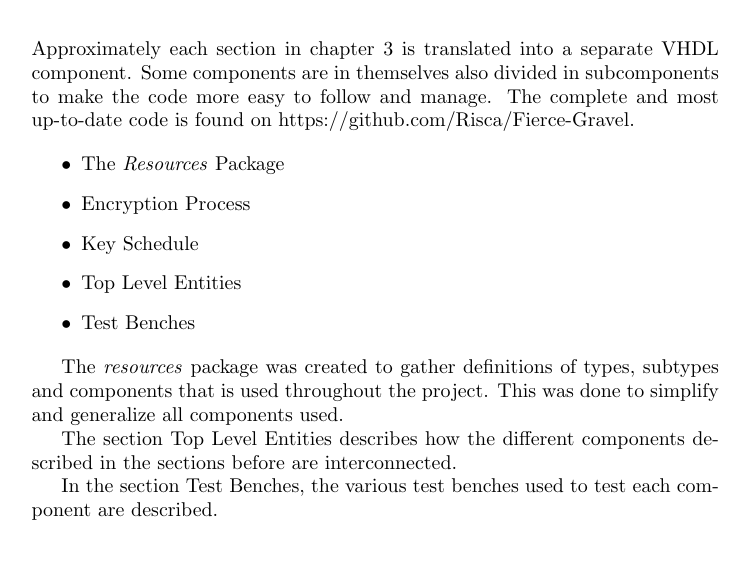
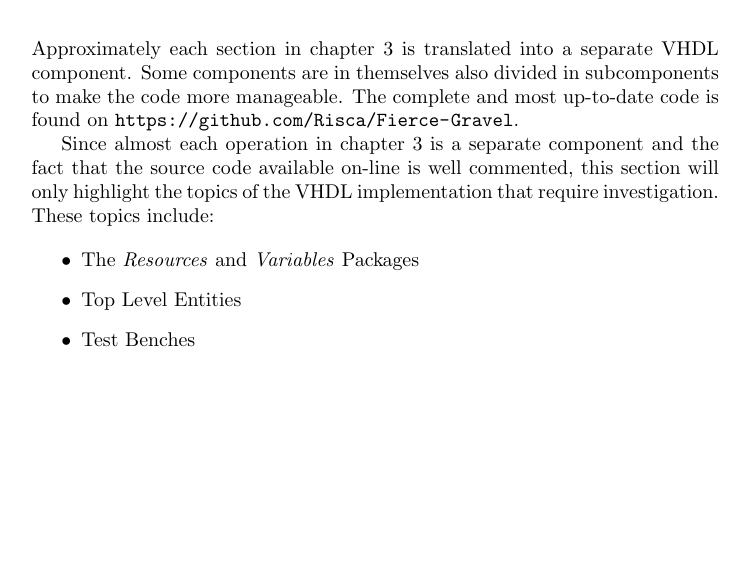
Before and after one commit to Risca/Fierce-Gravel, a LaTeX thesis (doc/report/report.tex): part of page 12 of 15, cut so that both start at the same text, the shorter picture padded with empty space. Compiled offline with pdfLaTeX.

Commit message:
Moved implementation details to a separate file
Signed-off-by: Patrik Dahlström <patrikd@telia.com>

```diff
--- a/doc/report/report.tex
+++ b/doc/report/report.tex
@@ -26,7 +26,7 @@
 	basicstyle=\footnotesize,      % the size of the fonts that are used for the code
 	numbers=left,                  % where to put the line-numbers
 	numberstyle=\footnotesize,     % the size of the fonts that are used for the line-numbers
-	stepnumber=5,                  % the step between two line-numbers. If it is 1 each line will be numbered
+	stepnumber=2,                  % the step between two line-numbers. If it is 1 each line will be numbered
 	numbersep=5pt,                 % how far the line-numbers are from the code
 	backgroundcolor=\color{white}, % choose the background color. You must add \usepackage{color}
 	showspaces=false,              % show spaces adding particular underscores
@@ -84,19 +85,3 @@ In encryption process, an unencrypted data packet is encrypted using a cipher ke
 
 \subfile{key_schedule.tex}
 
-\chapter{Implementation Details}
-Approximately each section in chapter \ref{sec:theory} is translated into a separate VHDL component. Some components are in themselves also divided in subcomponents to make the code more easy to follow and manage. The complete and most up-to-date code is found on https://github.com/Risca/Fierce-Gravel.
-
-\begin{itemize}
-\item The \emph{Resources} Package
-\item Encryption Process
-\item Key Schedule
-\item Top Level Entities
-\item Test Benches
-\end{itemize}
-
-The \emph{resources} package was created to gather definitions of types, subtypes and components that is used throughout the project. This was done to simplify and generalize all components used.
-
-The section Top Level Entities describes how the different components described in the sections before are interconnected.
-
-In the section Test Benches, the various test benches used to test each component are described.
```
Also changed, not shown: doc/report/report.tex (26 more changed lines).
